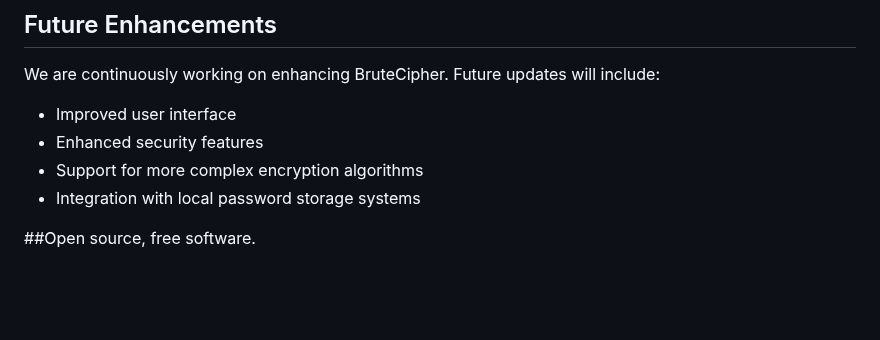
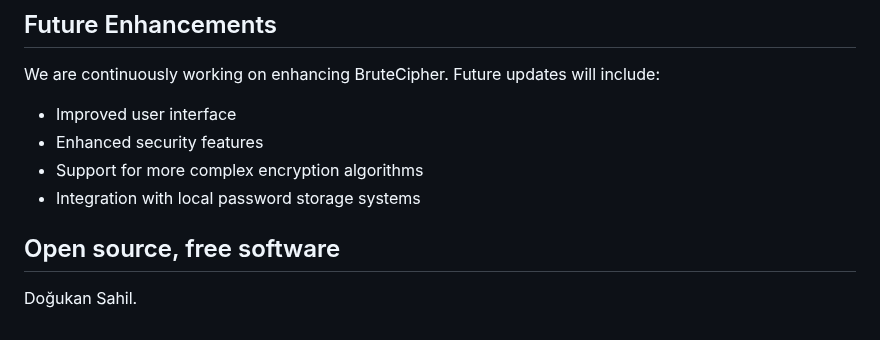
Before and after one commit to dogukansahil/AdvancedBruteCipher, a Markdown page: README.md, the part around the change. GitHub-like rendering; blank space fills up the shorter version.

```diff
--- a/README.md
+++ b/README.md
@@ -156,4 +156,5 @@ We are continuously working on enhancing BruteCipher. Future updates will includ
 - Support for more complex encryption algorithms
 - Integration with local password storage systems
 
-##Open source, free software.
+## Open source, free software
+Doğukan Sahil.
```
